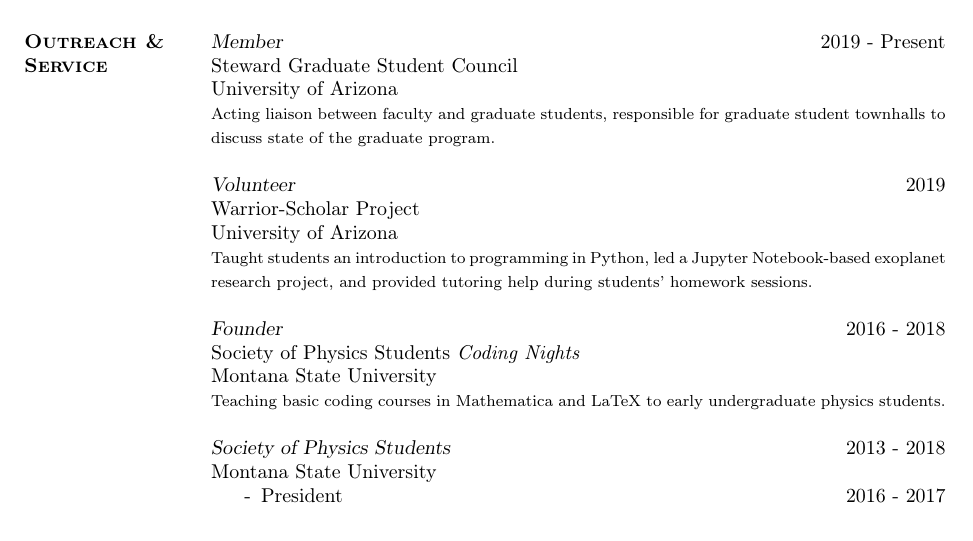
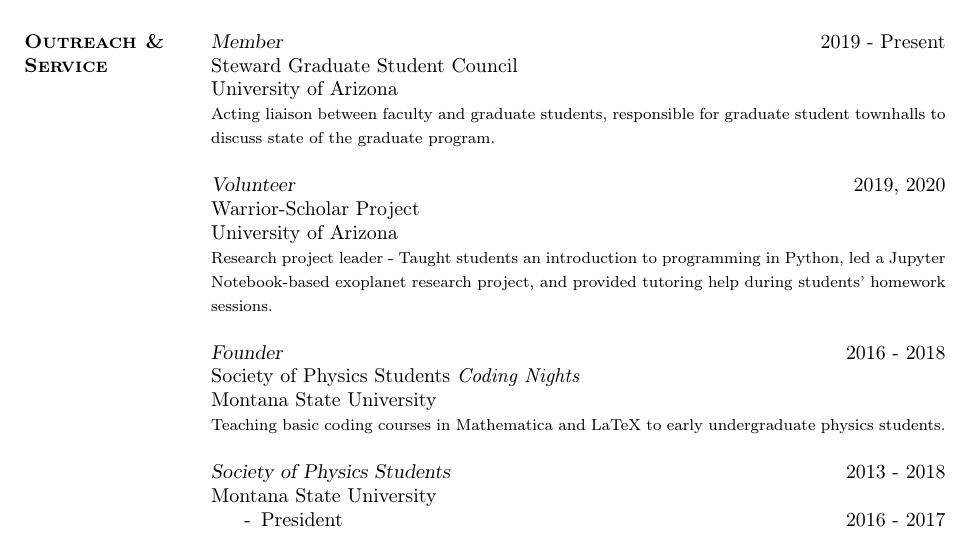
Before and after one commit to katiechambe/katiechambe.github.io, a LaTeX CV (CV.tex): part of page 3 of 3, cut so that both start at the same text. The pictures show the PDF file CV.pdf that the author committed with the source.

Commit message:
minor updates to CV

```diff
--- a/CV.tex
+++ b/CV.tex
@@ -188,10 +188,10 @@
 University of Arizona\\
 {\footnotesize Acting liaison between faculty and graduate students, responsible for graduate student townhalls to discuss state of the graduate program. }
 
-{\sl Volunteer }\hfill 2019\\
+{\sl Volunteer }\hfill 2019, 2020\\
 Warrior-Scholar Project\\
 University of Arizona\\
-{\footnotesize Taught students an introduction to programming in Python, led a Jupyter Notebook-based exoplanet research project, and provided tutoring help during students' homework sessions.}
+{\footnotesize Research project leader - Taught students an introduction to programming in Python, led a Jupyter Notebook-based exoplanet research project, and provided tutoring help during students' homework sessions.}
 
 {\sl Founder}\hfill 2016 - 2018\\
 Society of Physics Students \emph{Coding Nights}\\
```
Also changed, not shown: CV.pdf.
